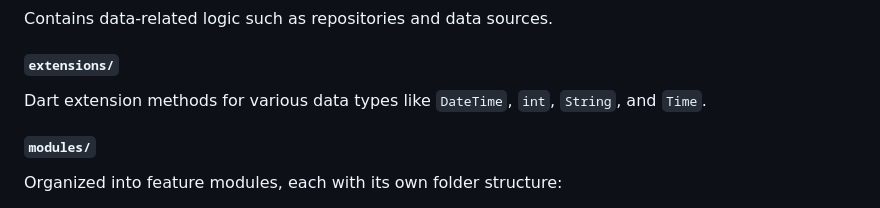
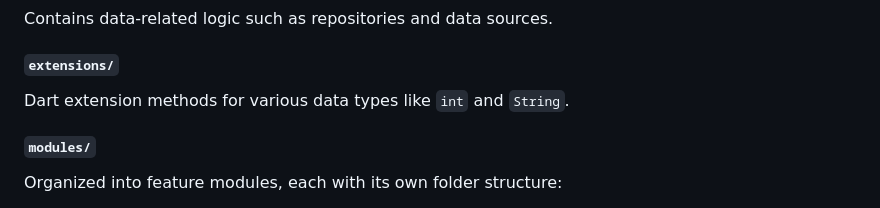
Before and after one commit to Mahmoud-Saeed-Mahmoud/flutter_structure_template_application, a Markdown page: README.md, the part around the change. Drawn GitHub-style.

```diff
--- a/README.md
+++ b/README.md
@@ -67,7 +67,7 @@ Contains data-related logic such as repositories and data sources.
 
 #### `extensions/`
 
-Dart extension methods for various data types like `DateTime`, `int`, `String`, and `Time`.
+Dart extension methods for various data types like `int` and `String`.
 
 #### `modules/`
 
```
